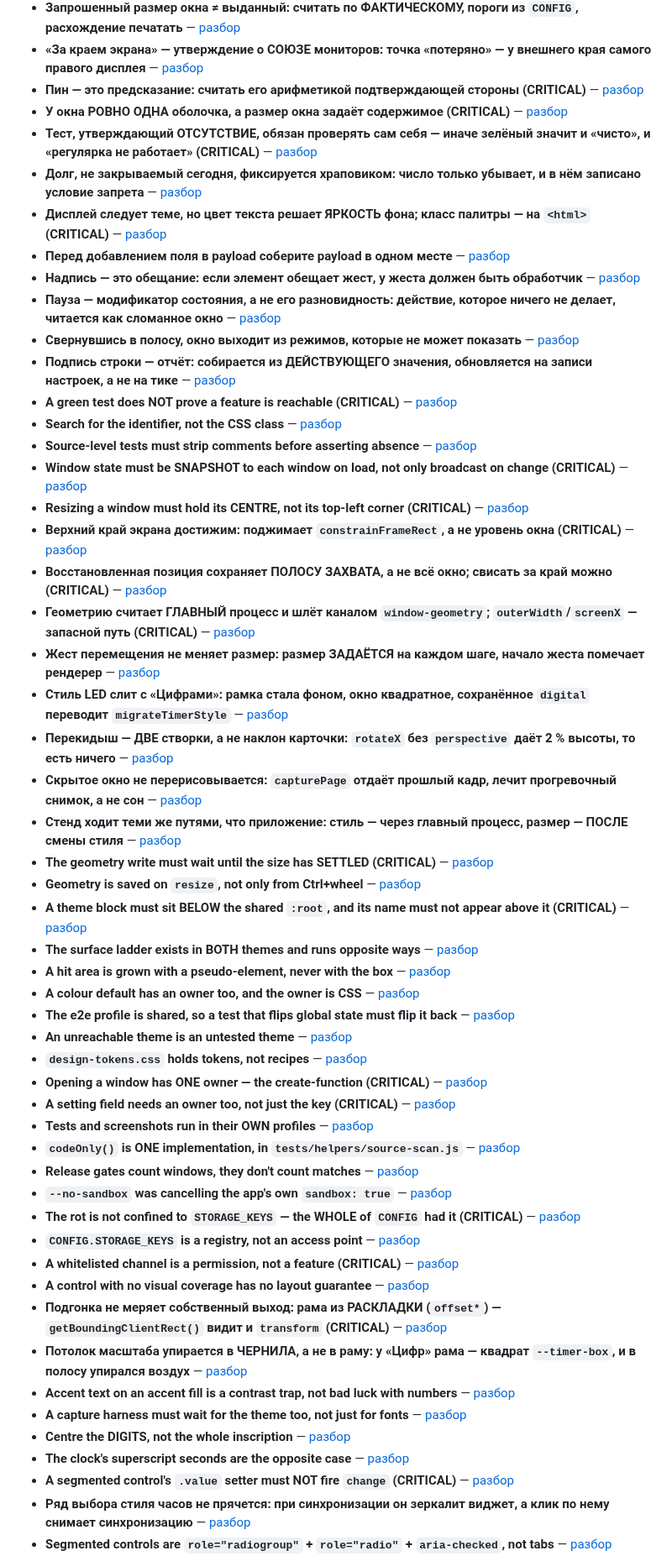
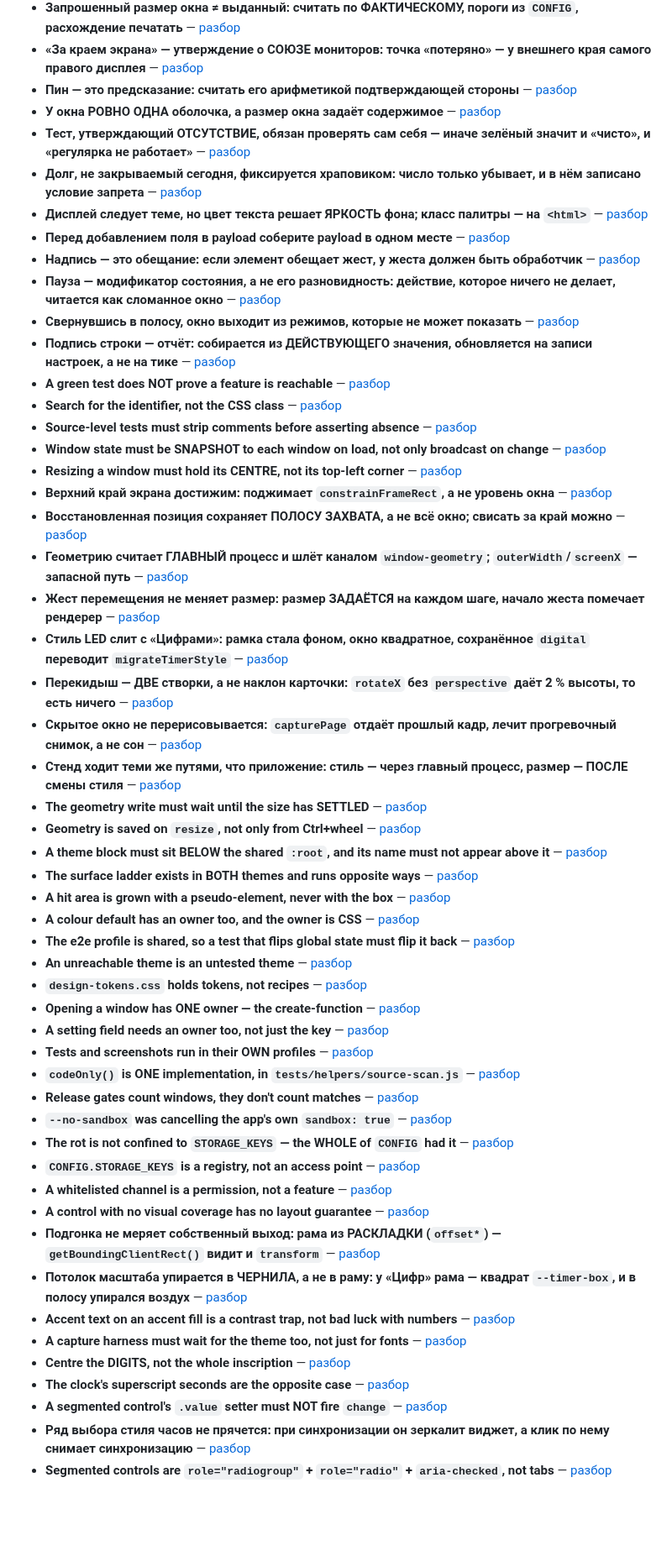
Before and after one commit to Jkaotlic/timer-widget, a Markdown page: CLAUDE.md, the part around one of its changes. Shown at 84% size. Rendered like a GitHub page; blank space fills up the shorter version.

```diff
--- a/CLAUDE.md
+++ b/CLAUDE.md
@@ -211,55 +211,55 @@ Release: те же ворота до сборки, Electron — последни
 - **Окно в e2e ждут УСЛОВИЕМ (`e2e/window-ready.js`), а не паузой: пауза — ставка на скорость машины** — [разбор](docs/lessons.md#a-window-is-waited-for-by-condition-not-by-pause)
 - **Запрошенный размер окна ≠ выданный: считать по ФАКТИЧЕСКОМУ, пороги из `CONFIG`, расхождение печатать** — [разбор](docs/lessons.md#a-second-monitor-is-a-hidden-parameter-too)
 - **«За краем экрана» — утверждение о СОЮЗЕ мониторов: точка «потеряно» — у внешнего края самого правого дисплея** — [разбор](docs/lessons.md#a-second-monitor-is-a-hidden-parameter-too)
-- **Пин — это предсказание: считать его арифметикой подтверждающей стороны (CRITICAL)** — [разбор](docs/lessons.md#a-pin-is-a-prediction-and-predictions-must-copy-the-arithmetic)
-- **У окна РОВНО ОДНА оболочка, а размер окна задаёт содержимое (CRITICAL)** — [разбор](docs/lessons.md#a-window-has-exactly-one-shell)
-- **Тест, утверждающий ОТСУТСТВИЕ, обязан проверять сам себя — иначе зелёный значит и «чисто», и «регулярка не работает» (CRITICAL)** — [разбор](docs/lessons.md#an-invariant-test-must-be-verified-against-itself)
+- **Пин — это предсказание: считать его арифметикой подтверждающей стороны** — [разбор](docs/lessons.md#a-pin-is-a-prediction-and-predictions-must-copy-the-arithmetic)
+- **У окна РОВНО ОДНА оболочка, а размер окна задаёт содержимое** — [разбор](docs/lessons.md#a-window-has-exactly-one-shell)
+- **Тест, утверждающий ОТСУТСТВИЕ, обязан проверять сам себя — иначе зелёный значит и «чисто», и «регулярка не работает»** — [разбор](docs/lessons.md#an-invariant-test-must-be-verified-against-itself)
 - **Долг, не закрываемый сегодня, фиксируется храповиком: число только убывает, и в нём записано условие запрета** — [разбор](docs/lessons.md#a-ratchet-beats-a-ban-when-the-debt-spans-stages)
-- **Дисплей следует теме, но цвет текста решает ЯРКОСТЬ фона; класс палитры — на `<html>` (CRITICAL)** — [разбор](docs/lessons.md#the-display-follows-the-theme-but-the-background-owns-the-text)
+- **Дисплей следует теме, но цвет текста решает ЯРКОСТЬ фона; класс палитры — на `<html>`** — [разбор](docs/lessons.md#the-display-follows-the-theme-but-the-background-owns-the-text)
 - **Перед добавлением поля в payload соберите payload в одном месте** — [разбор](docs/lessons.md#a-payload-assembled-in-six-places-is-a-setting-you-will-forget)
 - **Надпись — это обещание: если элемент обещает жест, у жеста должен быть обработчик** — [разбор](docs/lessons.md#an-interface-that-promises-what-it-does-not-do)
 - **Пауза — модификатор состояния, а не его разновидность: действие, которое ничего не делает, читается как сломанное окно** — [разбор](docs/lessons.md#a-pause-that-only-offers-pause-reads-as-a-frozen-window)
 - **Свернувшись в полосу, окно выходит из режимов, которые не может показать** — [разбор](docs/lessons.md#a-collapsed-window-must-leave-the-modes-it-cannot-show)
 - **Подпись строки — отчёт: собирается из ДЕЙСТВУЮЩЕГО значения, обновляется на записи настроек, а не на тике** — [разбор](docs/lessons.md#a-subtitle-is-a-report-and-it-must-not-wait-for-a-tick)
-- **A green test does NOT prove a feature is reachable (CRITICAL)** — [разбор](docs/lessons.md#a-green-test-does-not-prove-a-feature-is-reachable-critical)
+- **A green test does NOT prove a feature is reachable** — [разбор](docs/lessons.md#a-green-test-does-not-prove-a-feature-is-reachable-critical)
 - **Search for the identifier, not the CSS class** — [разбор](docs/lessons.md#search-for-the-identifier-not-the-css-class)
 - **Source-level tests must strip comments before asserting absence** — [разбор](docs/lessons.md#source-level-tests-must-strip-comments-before-asserting-abse)
-- **Window state must be SNAPSHOT to each window on load, not only broadcast on change (CRITICAL)** — [разбор](docs/lessons.md#window-state-must-be-snapshot-to-each-window-on-load-not-onl)
-- **Resizing a window must hold its CENTRE, not its top-left corner (CRITICAL)** — [разбор](docs/lessons.md#resizing-a-window-must-hold-its-centre-not-its-top-left-corn)
-- **Верхний край экрана достижим: поджимает `constrainFrameRect`, а не уровень окна (CRITICAL)** — [разбор](docs/lessons.md#the-top-edge-is-reachable-what-clamps-is-constrainframerect)
-- **Восстановленная позиция сохраняет ПОЛОСУ ЗАХВАТА, а не всё окно; свисать за край можно (CRITICAL)** — [разбор](docs/lessons.md#a-restored-position-keeps-a-grabbable-strip-not-the-whole-window-critical)
-- **Геометрию считает ГЛАВНЫЙ процесс и шлёт каналом `window-geometry`; `outerWidth`/`screenX` — запасной путь (CRITICAL)** — [разбор](docs/lessons.md#window-geometry-is-owned-by-the-main-process-critical)
+- **Window state must be SNAPSHOT to each window on load, not only broadcast on change** — [разбор](docs/lessons.md#window-state-must-be-snapshot-to-each-window-on-load-not-onl)
+- **Resizing a window must hold its CENTRE, not its top-left corner** — [разбор](docs/lessons.md#resizing-a-window-must-hold-its-centre-not-its-top-left-corn)
+- **Верхний край экрана достижим: поджимает `constrainFrameRect`, а не уровень окна** — [разбор](docs/lessons.md#the-top-edge-is-reachable-what-clamps-is-constrainframerect)
+- **Восстановленная позиция сохраняет ПОЛОСУ ЗАХВАТА, а не всё окно; свисать за край можно** — [разбор](docs/lessons.md#a-restored-position-keeps-a-grabbable-strip-not-the-whole-window-critical)
+- **Геометрию считает ГЛАВНЫЙ процесс и шлёт каналом `window-geometry`; `outerWidth`/`screenX` — запасной путь** — [разбор](docs/lessons.md#window-geometry-is-owned-by-the-main-process-critical)
 - **Жест перемещения не меняет размер: размер ЗАДАЁТСЯ на каждом шаге, начало жеста помечает рендерер** — [разбор](docs/lessons.md#a-move-gesture-must-not-change-the-window-size)
 - **Стиль LED слит с «Цифрами»: рамка стала фоном, окно квадратное, сохранённое `digital` переводит `migrateTimerStyle`** — [разбор](docs/lessons.md#the-led-style-was-merged-into-digits)
 - **Перекидыш — ДВЕ створки, а не наклон карточки: `rotateX` без `perspective` даёт 2 % высоты, то есть ничего** — [разбор](docs/lessons.md#a-flip-is-two-leaves-not-a-tilted-card)
 - **Скрытое окно не перерисовывается: `capturePage` отдаёт прошлый кадр, лечит прогревочный снимок, а не сон** — [разбор](docs/lessons.md#a-hidden-window-does-not-repaint-so-capturepage-returns-a-stale-frame)
 - **Стенд ходит теми же путями, что приложение: стиль — через главный процесс, размер — ПОСЛЕ смены стиля** — [разбор](docs/lessons.md#the-capture-harness-must-drive-the-app-through-its-real-paths)
-- **The geometry write must wait until the size has SETTLED (CRITICAL)** — [разбор](docs/lessons.md#the-geometry-write-must-wait-until-the-size-has-settled-crit)
+- **The geometry write must wait until the size has SETTLED** — [разбор](docs/lessons.md#the-geometry-write-must-wait-until-the-size-has-settled-crit)
 - **Geometry is saved on `resize`, not only from Ctrl+wheel** — [разбор](docs/lessons.md#geometry-is-saved-on-resize-not-only-from-ctrlwheel)
-- **A theme block must sit BELOW the shared `:root`, and its name must not appear above it (CRITICAL)** — [разбор](docs/lessons.md#a-theme-block-must-sit-below-the-shared-root-and-its-name-mu)
+- **A theme block must sit BELOW the shared `:root`, and its name must not appear above it** — [разбор](docs/lessons.md#a-theme-block-must-sit-below-the-shared-root-and-its-name-mu)
 - **The surface ladder exists in BOTH themes and runs opposite ways** — [разбор](docs/lessons.md#the-surface-ladder-exists-in-both-themes-and-runs-opposite-w)
 - **A hit area is grown with a pseudo-element, never with the box** — [разбор](docs/lessons.md#a-hit-area-is-grown-with-a-pseudo-element-never-with-the-box)
 - **A colour default has an owner too, and the owner is CSS** — [разбор](docs/lessons.md#a-colour-default-has-an-owner-too-and-the-owner-is-css)
 - **The e2e profile is shared, so a test that flips global state must flip it back** — [разбор](docs/lessons.md#the-e2e-profile-is-shared-so-a-test-that-flips-global-state)
 - **An unreachable theme is an untested theme** — [разбор](docs/lessons.md#an-unreachable-theme-is-an-untested-theme)
 - **`design-tokens.css` holds tokens, not recipes** — [разбор](docs/lessons.md#design-tokenscss-holds-tokens-not-recipes)
-- **Opening a window has ONE owner — the create-function (CRITICAL)** — [разбор](docs/lessons.md#opening-a-window-has-one-owner-the-create-function-critical)
-- **A setting field needs an owner too, not just the key (CRITICAL)** — [разбор](docs/lessons.md#a-setting-field-needs-an-owner-too-not-just-the-key-critical)
+- **Opening a window has ONE owner — the create-function** — [разбор](docs/lessons.md#opening-a-window-has-one-owner-the-create-function-critical)
+- **A setting field needs an owner too, not just the key** — [разбор](docs/lessons.md#a-setting-field-needs-an-owner-too-not-just-the-key-critical)
 - **Tests and screenshots run in their OWN profiles** — [разбор](docs/lessons.md#tests-and-screenshots-run-in-their-own-profiles)
 - **`codeOnly()` is ONE implementation, in `tests/helpers/source-scan.js`** — [разбор](docs/lessons.md#codeonly-is-one-implementation-in-testshelperssource-scanjs)
 - **Release gates count windows, they don't count matches** — [разбор](docs/lessons.md#release-gates-count-windows-they-dont-count-matches)
 - **`--no-sandbox` was cancelling the app's own `sandbox: true`** — [разбор](docs/lessons.md#no-sandbox-was-cancelling-the-apps-own-sandbox-true)
-- **The rot is not confined to `STORAGE_KEYS` — the WHOLE of `CONFIG` had it (CRITICAL)** — [разбор](docs/lessons.md#the-rot-is-not-confined-to-storage_keys-the-whole-of-config)
+- **The rot is not confined to `STORAGE_KEYS` — the WHOLE of `CONFIG` had it** — [разбор](docs/lessons.md#the-rot-is-not-confined-to-storage_keys-the-whole-of-config)
 - **`CONFIG.STORAGE_KEYS` is a registry, not an access point** — [разбор](docs/lessons.md#configstorage_keys-is-a-registry-not-an-access-point)
-- **A whitelisted channel is a permission, not a feature (CRITICAL)** — [разбор](docs/lessons.md#a-whitelisted-channel-is-a-permission-not-a-feature-critical)
+- **A whitelisted channel is a permission, not a feature** — [разбор](docs/lessons.md#a-whitelisted-channel-is-a-permission-not-a-feature-critical)
 - **A control with no visual coverage has no layout guarantee** — [разбор](docs/lessons.md#a-control-with-no-visual-coverage-has-no-layout-guarantee)
-- **Подгонка не меряет собственный выход: рама из РАСКЛАДКИ (`offset*`) — `getBoundingClientRect()` видит и `transform` (CRITICAL)** — [разбор](docs/lessons.md#a-fitted-size-must-never-be-measured-against-its-own-output)
+- **Подгонка не меряет собственный выход: рама из РАСКЛАДКИ (`offset*`) — `getBoundingClientRect()` видит и `transform`** — [разбор](docs/lessons.md#a-fitted-size-must-never-be-measured-against-its-own-output)
 - **Потолок масштаба упирается в ЧЕРНИЛА, а не в раму: у «Цифр» рама — квадрат `--timer-box`, и в полосу упирался воздух** — [разбор](docs/lessons.md#a-ceiling-is-measured-on-the-ink-not-on-the-frame)
 - **Accent text on an accent fill is a contrast trap, not bad luck with numbers** — [разбор](docs/lessons.md#accent-text-on-an-accent-fill-is-a-contrast-trap-not-bad-luc)
 - **A capture harness must wait for the theme too, not just for fonts** — [разбор](docs/lessons.md#a-capture-harness-must-wait-for-the-theme-too-not-just-for-f)
 - **Centre the DIGITS, not the whole inscription** — [разбор](docs/lessons.md#centre-the-digits-not-the-whole-inscription)
 - **The clock's superscript seconds are the opposite case** — [разбор](docs/lessons.md#the-clocks-superscript-seconds-are-the-opposite-case)
-- **A segmented control's `.value` setter must NOT fire `change` (CRITICAL)** — [разбор](docs/lessons.md#a-segmented-controls-value-setter-must-not-fire-change-criti)
+- **A segmented control's `.value` setter must NOT fire `change`** — [разбор](docs/lessons.md#a-segmented-controls-value-setter-must-not-fire-change-criti)
 - **Ряд выбора стиля часов не прячется: при синхронизации он зеркалит виджет, а клик по нему снимает синхронизацию** — [разбор](docs/lessons.md#clockstylerow-must-be-on-the-real-row)
 - **Segmented controls are `role="radiogroup"` + `role="radio"` + `aria-checked`, not tabs** — [разбор](docs/lessons.md#segmented-controls-are-roleradiogroup-roleradio-aria-checked)
 - **`shell.openExternal` получает КОНСТАНТУ из main, а не адрес из рендерера** — канал `open-releases-page` payload не принимает вовсе
```
Also changed, not shown: other parts of CLAUDE.md (+17 -17 lines).
